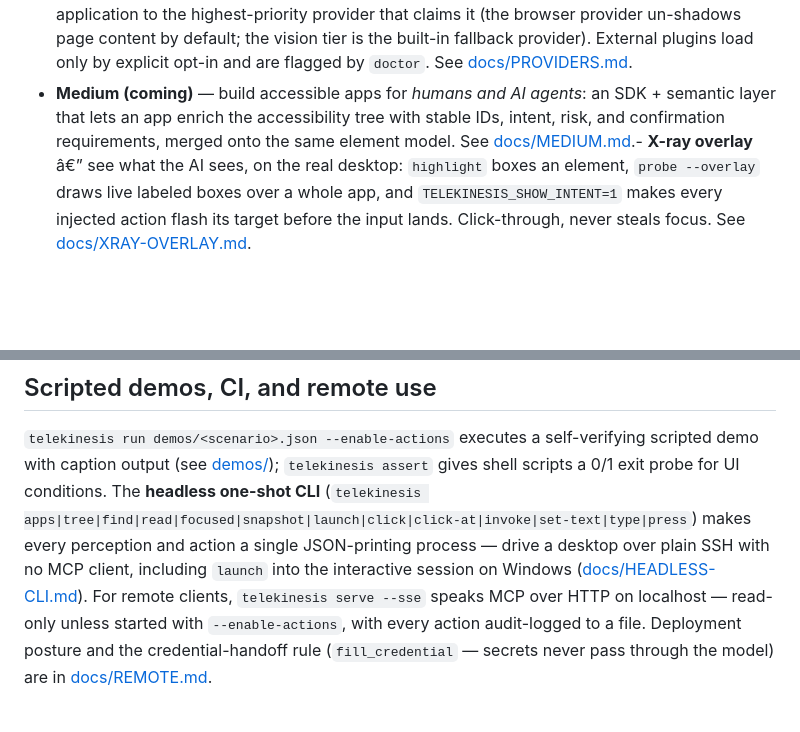
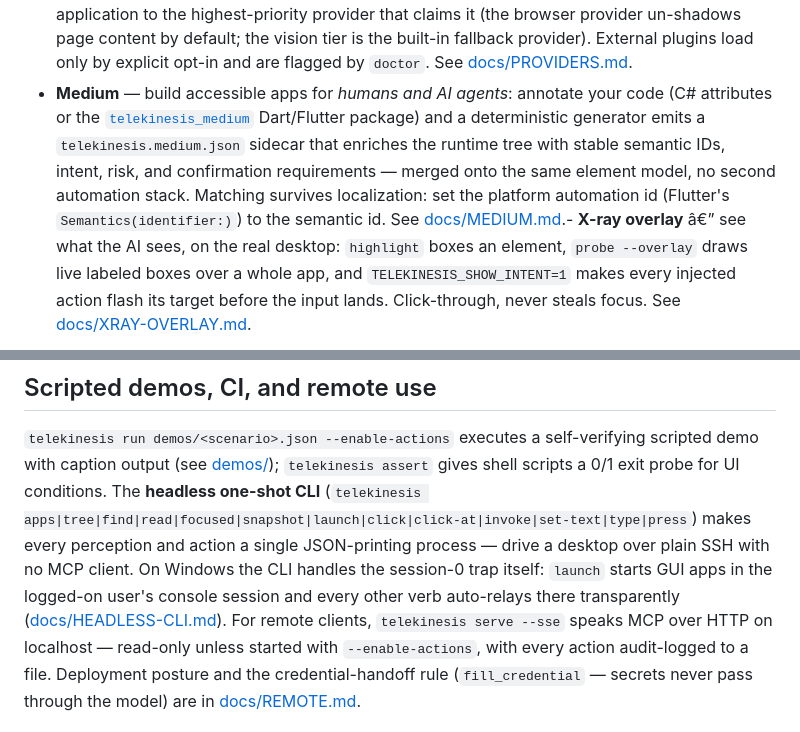
Before and after one commit to egarim/telekinesis, a Markdown page: README.md, 2 parts joined by grey strips. Drawn GitHub-style; blank space fills up the shorter version.

Commit message:
README: Medium shipped (C# + Dart/Flutter), headless CLI session relay
Co-Authored-By: Claude Fable 5 <noreply@anthropic.com>

```diff
--- a/README.md
+++ b/README.md
@@ -54,10 +54,13 @@ MCP client config:
   browser provider un-shadows page content by default; the vision tier is the built-in
   fallback provider). External plugins load only by explicit opt-in and are flagged by
   `doctor`. See [docs/PROVIDERS.md](docs/PROVIDERS.md).
-- **Medium (coming)** — build accessible apps for *humans and AI agents*: an SDK +
-  semantic layer that lets an app enrich the accessibility tree with stable IDs, intent,
-  risk, and confirmation requirements, merged onto the same element model. See
-  [docs/MEDIUM.md](docs/MEDIUM.md).- **X-ray overlay** â€” see what the AI sees, on the real desktop: `highlight` boxes an
+- **Medium** — build accessible apps for *humans and AI agents*: annotate your code
+  (C# attributes or the [`telekinesis_medium`](src/telekinesis_medium) Dart/Flutter
+  package) and a deterministic generator emits a `telekinesis.medium.json` sidecar that
+  enriches the runtime tree with stable semantic IDs, intent, risk, and confirmation
+  requirements — merged onto the same element model, no second automation stack.
+  Matching survives localization: set the platform automation id (Flutter's
+  `Semantics(identifier:)`) to the semantic id. See [docs/MEDIUM.md](docs/MEDIUM.md).- **X-ray overlay** â€” see what the AI sees, on the real desktop: `highlight` boxes an
   element, `probe --overlay` draws live labeled boxes over a whole app, and
   `TELEKINESIS_SHOW_INTENT=1` makes every injected action flash its target before the
   input lands. Click-through, never steals focus. See [docs/XRAY-OVERLAY.md](docs/XRAY-OVERLAY.md).
@@ -104,8 +107,9 @@ scripted demo with caption output (see [demos/](demos/)); `telekinesis assert` g
 shell scripts a 0/1 exit probe for UI conditions. The **headless one-shot CLI**
 (`telekinesis apps|tree|find|read|focused|snapshot|launch|click|click-at|invoke|set-text|type|press`)
 makes every perception and action a single JSON-printing process — drive a desktop over
-plain SSH with no MCP client, including `launch` into the interactive session on
-Windows ([docs/HEADLESS-CLI.md](docs/HEADLESS-CLI.md)). For remote clients,
+plain SSH with no MCP client. On Windows the CLI handles the session-0 trap itself:
+`launch` starts GUI apps in the logged-on user's console session and every other verb
+auto-relays there transparently ([docs/HEADLESS-CLI.md](docs/HEADLESS-CLI.md)). For remote clients,
 `telekinesis serve --sse` speaks MCP over HTTP on localhost — read-only unless started
 with `--enable-actions`, with every action audit-logged to a file. Deployment posture
 and the credential-handoff rule (`fill_credential` — secrets never pass through the
```
